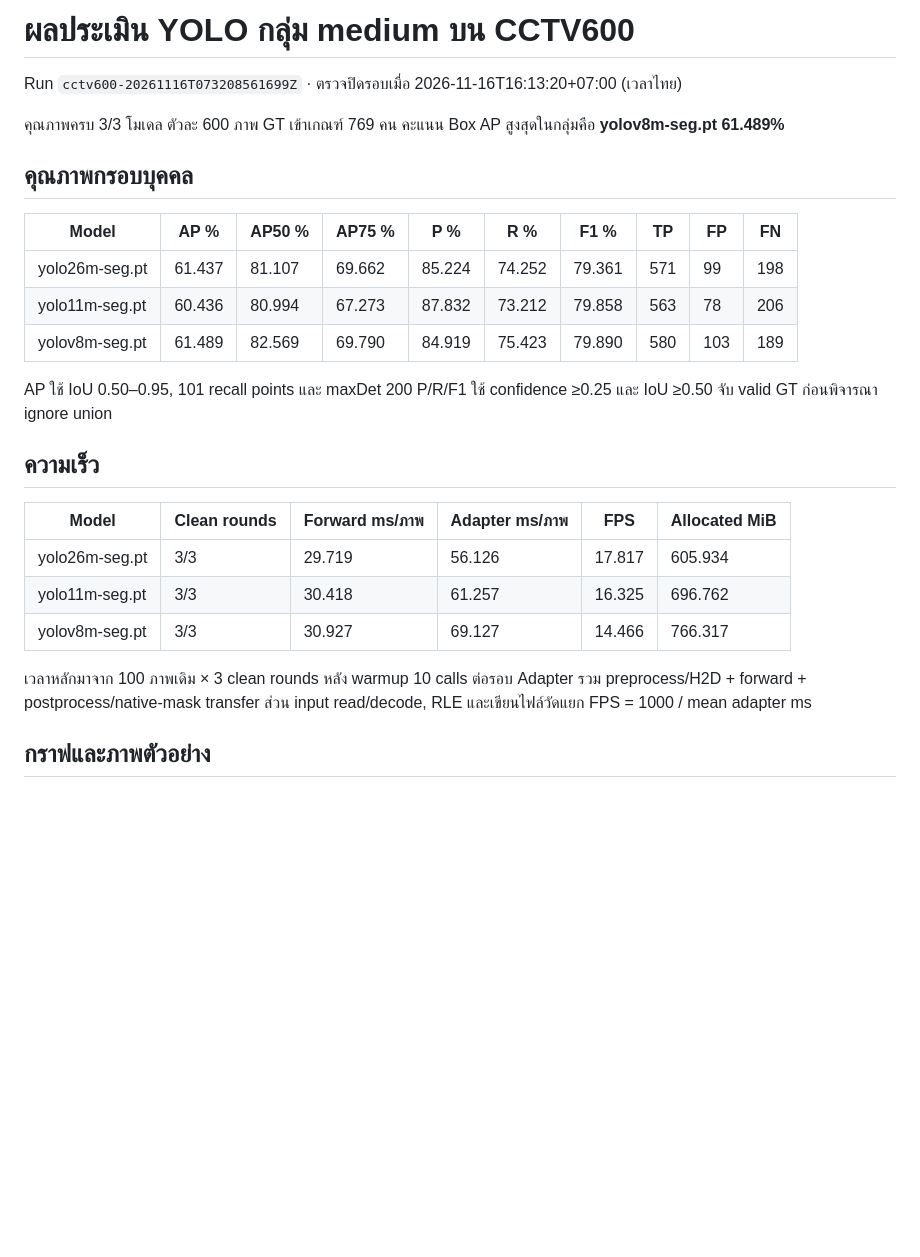
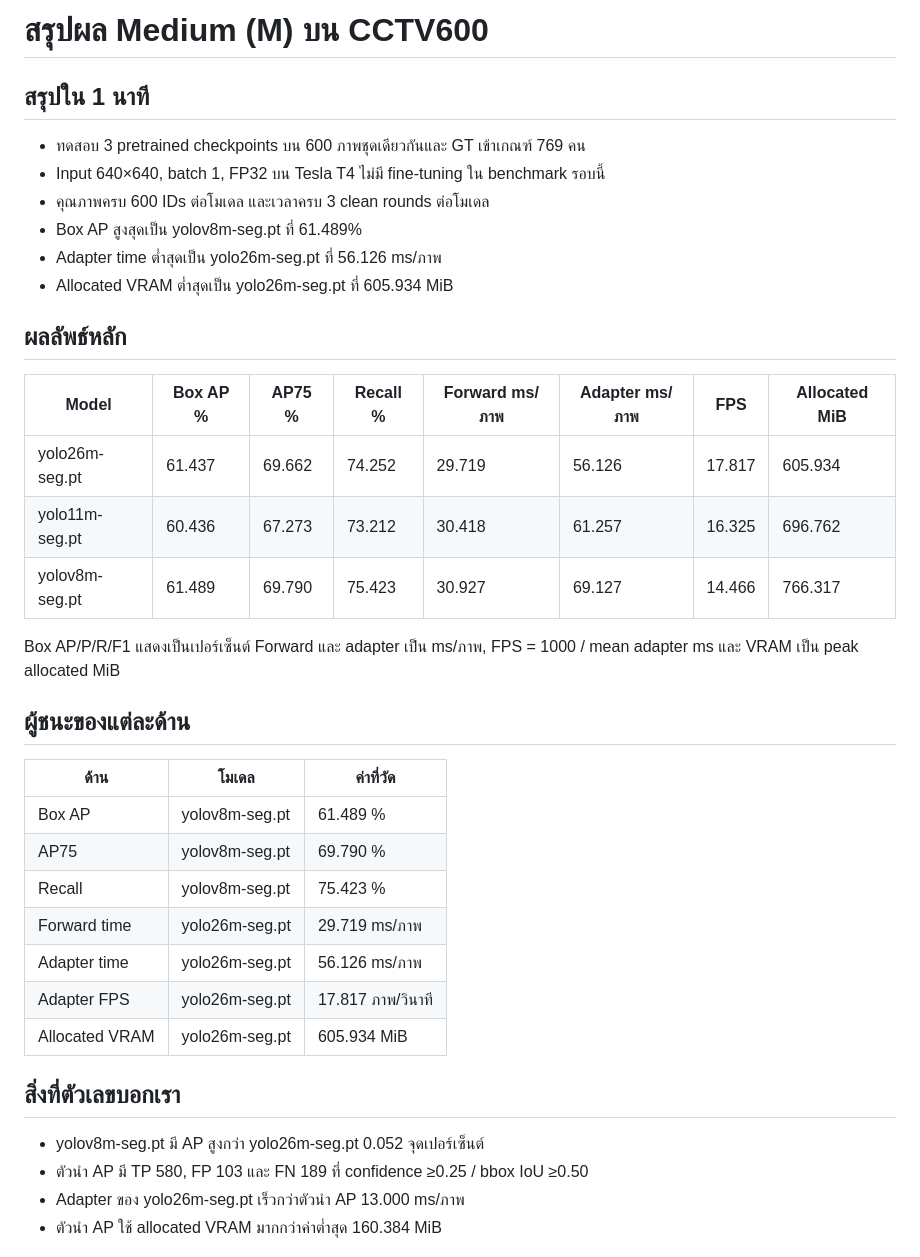
Before and after one commit to folklazy/YOLO_Medium_Seg_CCTV600_Benchmark, a Markdown page: RESULTS_SUMMARY_TH.md, the part around one of its changes. Rendered like a GitHub page; blank space fills up the shorter version.

```diff
--- a/RESULTS_SUMMARY_TH.md
+++ b/RESULTS_SUMMARY_TH.md
@@ -1,28 +1,40 @@
-# ผลประเมิน YOLO กลุ่ม medium บน CCTV600
+# สรุปผล Medium (M) บน CCTV600
 
-Run `cctv600-20261116T073208561699Z` · ตรวจปิดรอบเมื่อ 2026-11-16T16:13:20+07:00 (เวลาไทย)
+## สรุปใน 1 นาที
 
-คุณภาพครบ 3/3 โมเดล ตัวละ 600 ภาพ GT เข้าเกณฑ์ 769 คน คะแนน Box AP สูงสุดในกลุ่มคือ **yolov8m-seg.pt 61.489%**
+- ทดสอบ 3 pretrained checkpoints บน 600 ภาพชุดเดียวกันและ GT เข้าเกณฑ์ 769 คน
+- Input 640×640, batch 1, FP32 บน Tesla T4 ไม่มี fine-tuning ใน benchmark รอบนี้
+- คุณภาพครบ 600 IDs ต่อโมเดล และเวลาครบ 3 clean rounds ต่อโมเดล
+- Box AP สูงสุดเป็น yolov8m-seg.pt ที่ 61.489%
+- Adapter time ต่ำสุดเป็น yolo26m-seg.pt ที่ 56.126 ms/ภาพ
+- Allocated VRAM ต่ำสุดเป็น yolo26m-seg.pt ที่ 605.934 MiB
 
-## คุณภาพกรอบบุคคล
+## ผลลัพธ์หลัก
 
-| Model | AP % | AP50 % | AP75 % | P % | R % | F1 % | TP | FP | FN |
-| --- | --- | --- | --- | --- | --- | --- | --- | --- | --- |
-| yolo26m-seg.pt | 61.437 | 81.107 | 69.662 | 85.224 | 74.252 | 79.361 | 571 | 99 | 198 |
-| yolo11m-seg.pt | 60.436 | 80.994 | 67.273 | 87.832 | 73.212 | 79.858 | 563 | 78 | 206 |
-| yolov8m-seg.pt | 61.489 | 82.569 | 69.790 | 84.919 | 75.423 | 79.890 | 580 | 103 | 189 |
+| Model | Box AP % | AP75 % | Recall % | Forward ms/ภาพ | Adapter ms/ภาพ | FPS | Allocated MiB |
+| --- | --- | --- | --- | --- | --- | --- | --- |
+| yolo26m-seg.pt | 61.437 | 69.662 | 74.252 | 29.719 | 56.126 | 17.817 | 605.934 |
+| yolo11m-seg.pt | 60.436 | 67.273 | 73.212 | 30.418 | 61.257 | 16.325 | 696.762 |
+| yolov8m-seg.pt | 61.489 | 69.790 | 75.423 | 30.927 | 69.127 | 14.466 | 766.317 |
 
-AP ใช้ IoU 0.50–0.95, 101 recall points และ maxDet 200 P/R/F1 ใช้ confidence ≥0.25 และ IoU ≥0.50 จับ valid GT ก่อนพิจารณา ignore union
+Box AP/P/R/F1 แสดงเป็นเปอร์เซ็นต์ Forward และ adapter เป็น ms/ภาพ, FPS = 1000 / mean adapter ms และ VRAM เป็น peak allocated MiB
 
-## ความเร็ว
+## ผู้ชนะของแต่ละด้าน
 
-| Model | Clean rounds | Forward ms/ภาพ | Adapter ms/ภาพ | FPS | Allocated MiB |
-| --- | --- | --- | --- | --- | --- |
-| yolo26m-seg.pt | 3/3 | 29.719 | 56.126 | 17.817 | 605.934 |
-| yolo11m-seg.pt | 3/3 | 30.418 | 61.257 | 16.325 | 696.762 |
-| yolov8m-seg.pt | 3/3 | 30.927 | 69.127 | 14.466 | 766.317 |
+| ด้าน | โมเดล | ค่าที่วัด |
+| --- | --- | --- |
+| Box AP | yolov8m-seg.pt | 61.489 % |
+| AP75 | yolov8m-seg.pt | 69.790 % |
+| Recall | yolov8m-seg.pt | 75.423 % |
+| Forward time | yolo26m-seg.pt | 29.719 ms/ภาพ |
+| Adapter time | yolo26m-seg.pt | 56.126 ms/ภาพ |
+| Adapter FPS | yolo26m-seg.pt | 17.817 ภาพ/วินาที |
+| Allocated VRAM | yolo26m-seg.pt | 605.934 MiB |
 
-เวลาหลักมาจาก 100 ภาพเดิม × 3 clean rounds หลัง warmup 10 calls ต่อรอบ Adapter รวม preprocess/H2D + forward + postprocess/native-mask transfer ส่วน input read/decode, RLE และเขียนไฟล์วัดแยก FPS = 1000 / mean adapter ms
+## สิ่งที่ตัวเลขบอกเรา
 
-## กราฟและภาพตัวอย่าง
+- yolov8m-seg.pt มี AP สูงกว่า yolo26m-seg.pt 0.052 จุดเปอร์เซ็นต์
+- ตัวนำ AP มี TP 580, FP 103 และ FN 189 ที่ confidence ≥0.25 / bbox IoU ≥0.50
+- Adapter ของ yolo26m-seg.pt เร็วกว่าตัวนำ AP 13.000 ms/ภาพ
+- ตัวนำ AP ใช้ allocated VRAM มากกว่าค่าต่ำสุด 160.384 MiB
 
```
Also changed, not shown: other parts of RESULTS_SUMMARY_TH.md (+20 -6 lines), PRESENTATION_SUMMARY_TH.md (added, +108 -0 lines), README.md (+40 -17 lines), REPORT.md (added, +101 -0 lines), STATUS.md (+6 -0 lines), metrics/plots/01_box_ap50_95.png (added), metrics/plots/02_ap50_ap75.png (added), metrics/plots/03_inference_latency.png (added), metrics/plots/04_pipeline_fps.png (added), metrics/plots/05_peak_vram.png (added), metrics/plots/06_accuracy_vs_latency.png (added).
